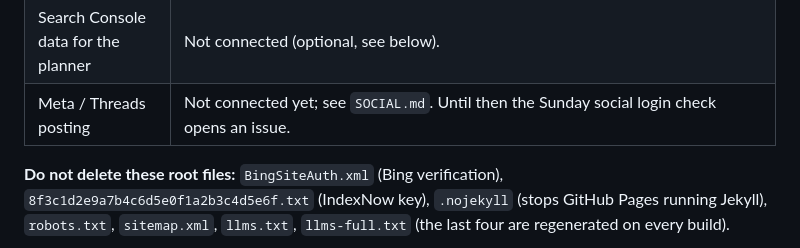
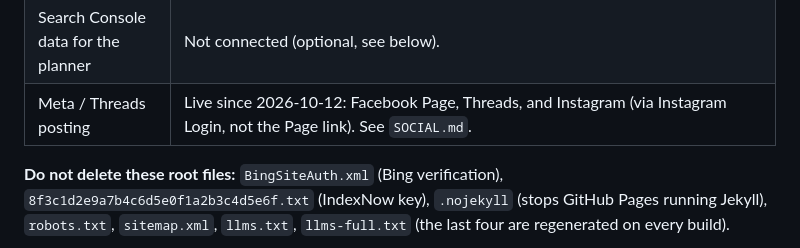
Before and after one commit to claytongnoblit/derot-website, a Markdown page: seo/README.md, the part around the change. GitHub-like rendering.

Commit message:
Docs: social posting is live; Instagram via Instagram Login

```diff
--- a/seo/README.md
+++ b/seo/README.md
@@ -50,7 +50,7 @@ Deployed and verified on 2026-10-09. Everything below is done; it stays here as
 | Google Search Console | Verified; sitemap submitted. |
 | Bing Webmaster Tools | Verified with `/BingSiteAuth.xml`; sitemap submitted. |
 | Search Console data for the planner | Not connected (optional, see below). |
-| Meta / Threads posting | Not connected yet; see `SOCIAL.md`. Until then the Sunday social login check opens an issue. |
+| Meta / Threads posting | Live since 2026-10-12: Facebook Page, Threads, and Instagram (via Instagram Login, not the Page link). See `SOCIAL.md`. |
 
 **Do not delete these root files:** `BingSiteAuth.xml` (Bing verification), `8f3c1d2e9a7b4c6d5e0f1a2b3c4d5e6f.txt` (IndexNow key), `.nojekyll` (stops GitHub Pages running Jekyll), `robots.txt`, `sitemap.xml`, `llms.txt`, `llms-full.txt` (the last four are regenerated on every build).
 
```
Also changed, not shown: seo/SOCIAL.md (+6 -1 lines).
